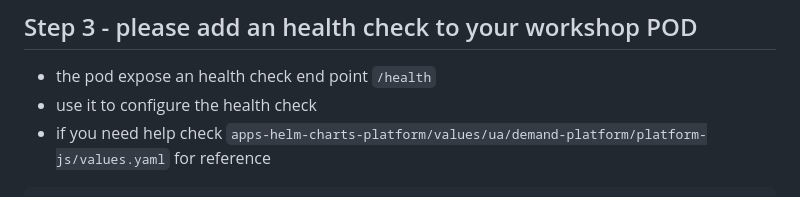
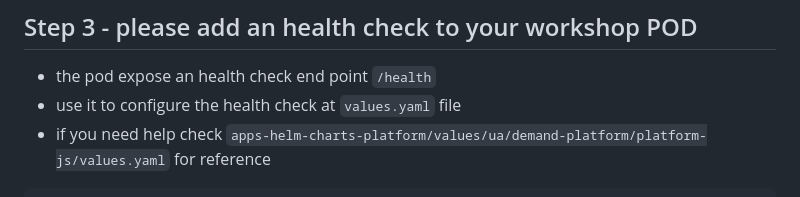
Before and after one commit to ntedgi/kube-argocd-helm-workshop, a Markdown page: README.md, the part around the change. GitHub-like rendering.

````diff
--- a/README.md
+++ b/README.md
@@ -94,7 +94,7 @@ api url http://ua-workshop.uat-platform.ua-dev.us-east-1.ironsrc.mobi/
 
 ## Step 3 - please add an health check to your workshop POD
 * the pod expose an health check end point `/health`
-* use it to configure the health check
+* use it to configure the health check  at `values.yaml` file
 * if you need help check `apps-helm-charts-platform/values/ua/demand-platform/platform-js/values.yaml` for reference
 ```
   livenessProbe:
````
